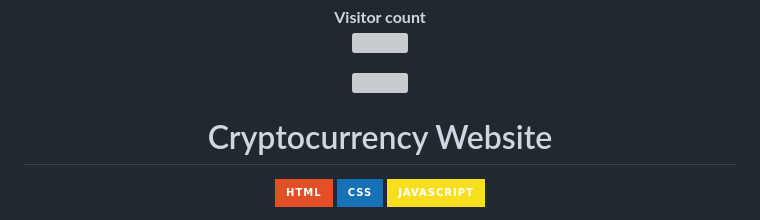
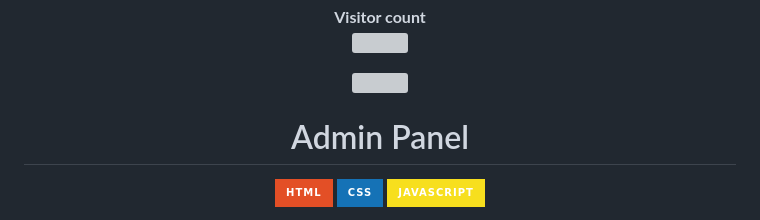
Before and after one commit to Akki-soni/Admin-Panel-Web, a Markdown page: README.md, the part around the change. Rendered like a GitHub page; badges without logos; grey boxes are pictures that could not be loaded.

```diff
--- a/README.md
+++ b/README.md
@@ -9,7 +9,7 @@
 </p>
 <p align="center"> <a href="https://twitter.com/" target="blank"><img src="https://img.shields.io/twitter/follow/?logo=twitter&style=for-the-badge" alt="" /></a> </p>
 
-<h1 align="center">Cryptocurrency Website</h1>
+<h1 align="center">Admin Panel</h1>
 
 <p align="center">
   <img src="https://img.shields.io/badge/HTML-E34F26?style=for-the-badge&logo=html5&logoColor=white" alt="HTML Badge">
```
